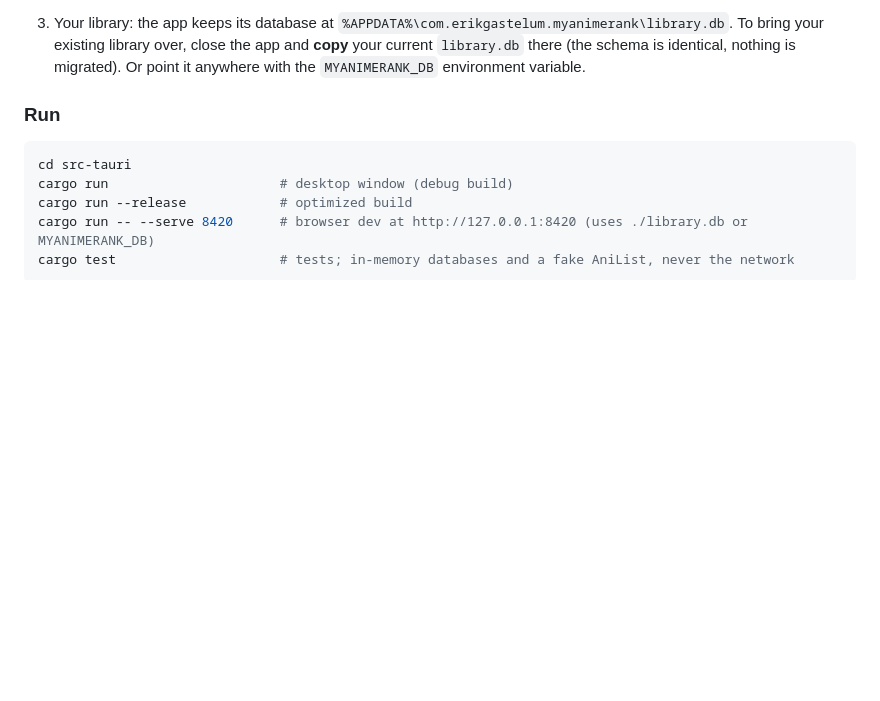
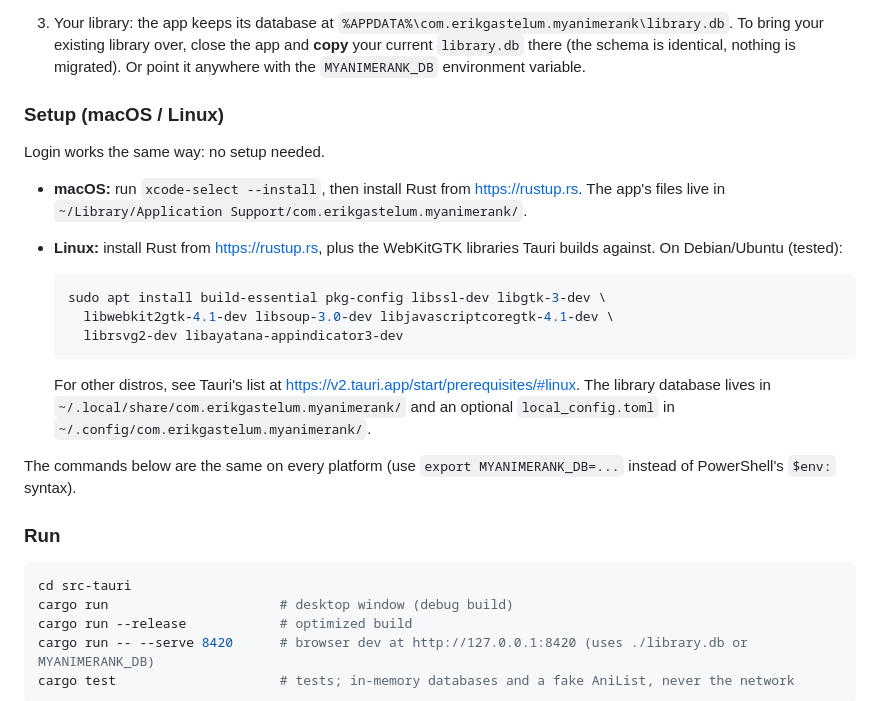
Before and after one commit to ErikGastelum/MyAnimeRank, a Markdown page: README.md, the part around the change. GitHub-like rendering; blank space fills up the shorter version.

Commit message:
README: macOS and Linux setup for the desktop app
Linux build libraries (tested on Ubuntu), where each platform keeps the
library database and optional config, and a note that the run commands
are the same everywhere.

Co-Authored-By: Claude Opus 5.5 <noreply@anthropic.com>
Claude-Session: https://claude.ai/code/session_01Fh9PordxqC56bW4tpdrDmY

````diff
--- a/README.md
+++ b/README.md
@@ -38,6 +38,30 @@ Python version below still works during the transition.
    existing library over, close the app and **copy** your current
    `library.db` there (the schema is identical, nothing is migrated). Or point
    it anywhere with the `MYANIMERANK_DB` environment variable.
+
+### Setup (macOS / Linux)
+
+Login works the same way: no setup needed.
+
+- **macOS:** run `xcode-select --install`, then install Rust from
+  <https://rustup.rs>. The app's files live in
+  `~/Library/Application Support/com.erikgastelum.myanimerank/`.
+- **Linux:** install Rust from <https://rustup.rs>, plus the WebKitGTK
+  libraries Tauri builds against. On Debian/Ubuntu (tested):
+
+  ```bash
+  sudo apt install build-essential pkg-config libssl-dev libgtk-3-dev \
+    libwebkit2gtk-4.1-dev libsoup-3.0-dev libjavascriptcoregtk-4.1-dev \
+    librsvg2-dev libayatana-appindicator3-dev
+  ```
+
+  For other distros, see Tauri's list at
+  <https://v2.tauri.app/start/prerequisites/#linux>. The library database
+  lives in `~/.local/share/com.erikgastelum.myanimerank/` and an optional
+  `local_config.toml` in `~/.config/com.erikgastelum.myanimerank/`.
+
+The commands below are the same on every platform (use `export
+MYANIMERANK_DB=...` instead of PowerShell's `$env:` syntax).
 
 ### Run
 
````
